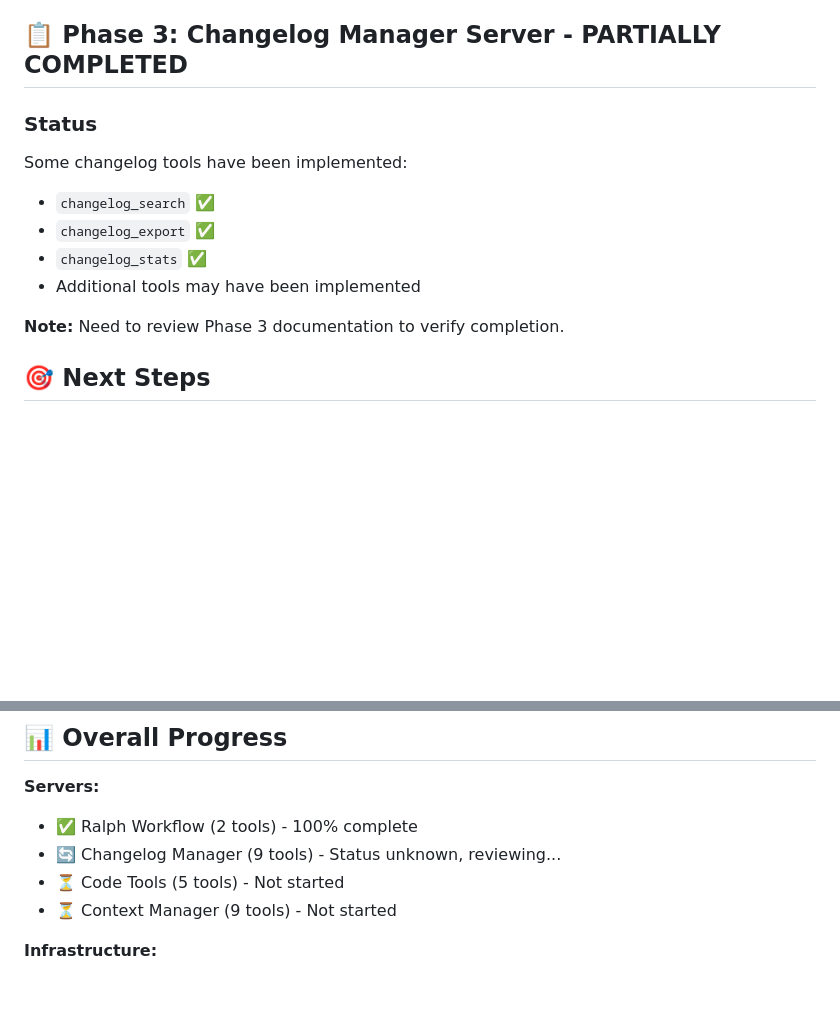
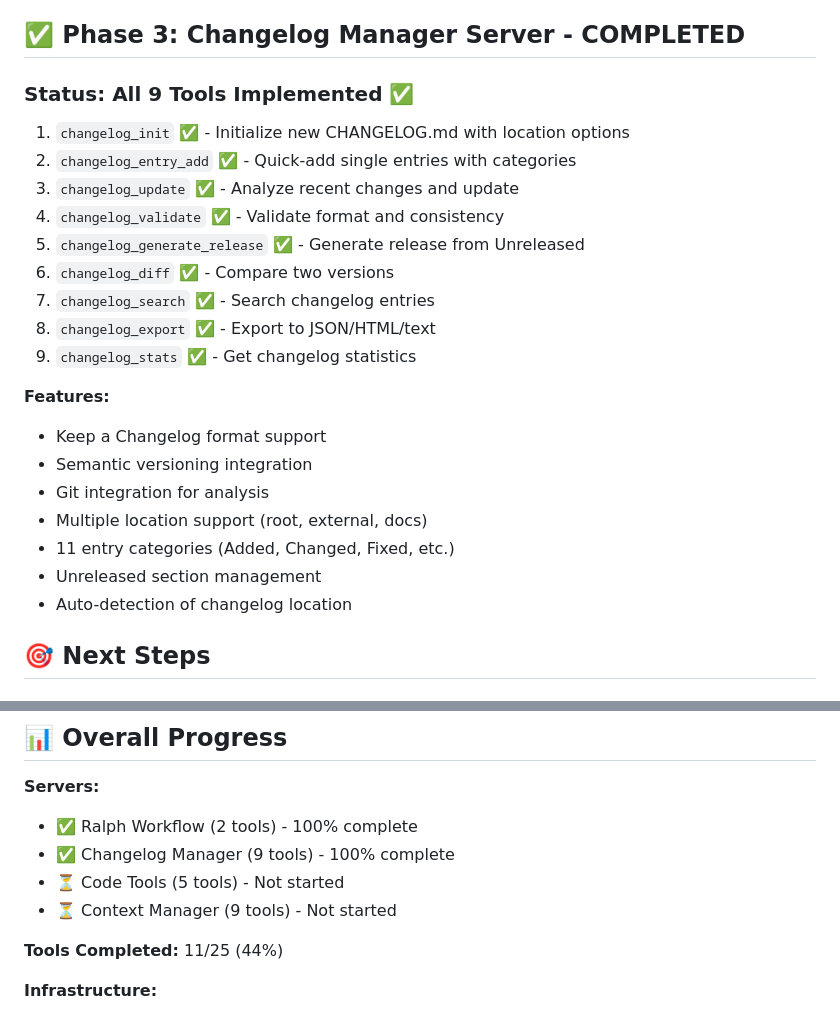
Before and after one commit to Clobbe/mcp-servers, a Markdown page: PROGRESS.md, 2 parts joined by grey strips. GitHub-like rendering; blank space fills up the shorter version.

Commit message:
docs: update progress - changelog-manager verified complete (9 tools)

```diff
--- a/PROGRESS.md
+++ b/PROGRESS.md
@@ -91,18 +91,29 @@ ralph-workflow/
 - Validation steps for critical features
 - Commands for initialization and deployment
 
-## 📋 Phase 3: Changelog Manager Server - PARTIALLY COMPLETED
+## ✅ Phase 3: Changelog Manager Server - COMPLETED
 
-### Status
+### Status: All 9 Tools Implemented ✅
 
-Some changelog tools have been implemented:
+1. `changelog_init` ✅ - Initialize new CHANGELOG.md with location options
+2. `changelog_entry_add` ✅ - Quick-add single entries with categories
+3. `changelog_update` ✅ - Analyze recent changes and update
+4. `changelog_validate` ✅ - Validate format and consistency
+5. `changelog_generate_release` ✅ - Generate release from Unreleased
+6. `changelog_diff` ✅ - Compare two versions
+7. `changelog_search` ✅ - Search changelog entries
+8. `changelog_export` ✅ - Export to JSON/HTML/text
+9. `changelog_stats` ✅ - Get changelog statistics
 
-- `changelog_search` ✅
-- `changelog_export` ✅
-- `changelog_stats` ✅
-- Additional tools may have been implemented
+**Features:**
 
-**Note:** Need to review Phase 3 documentation to verify completion.
+- Keep a Changelog format support
+- Semantic versioning integration
+- Git integration for analysis
+- Multiple location support (root, external, docs)
+- 11 entry categories (Added, Changed, Fixed, etc.)
+- Unreleased section management
+- Auto-detection of changelog location
 
 ## 🎯 Next Steps
 
@@ -142,9 +153,11 @@ Some changelog tools have been implemented:
 **Servers:**
 
 - ✅ Ralph Workflow (2 tools) - 100% complete
-- 🔄 Changelog Manager (9 tools) - Status unknown, reviewing...
+- ✅ Changelog Manager (9 tools) - 100% complete
 - ⏳ Code Tools (5 tools) - Not started
 - ⏳ Context Manager (9 tools) - Not started
+
+**Tools Completed:** 11/25 (44%)
 
 **Infrastructure:**
 
```
